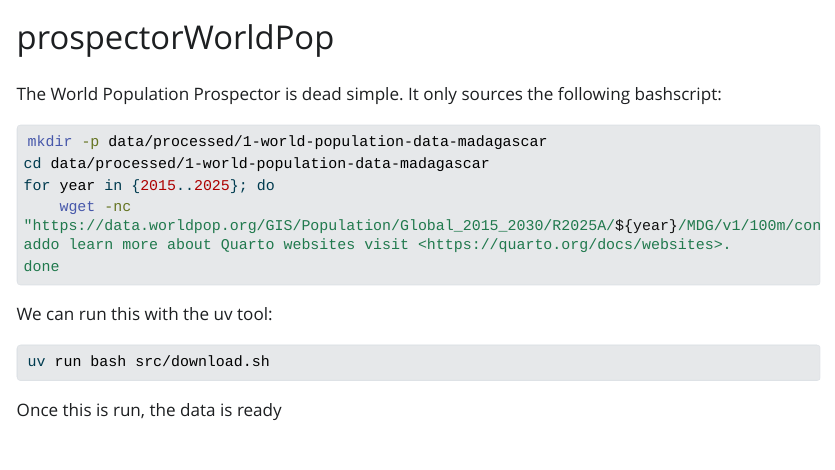
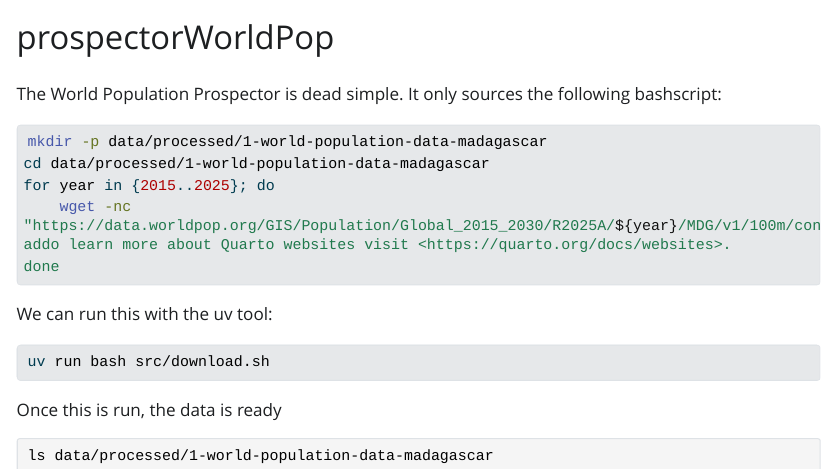
Before and after one commit to GoldenPlanetaryHealthLab/prospectorWorldPop, a Quarto document (index.qmd): the page in a window 1100 px wide, from its top. The pictures show the output file _docs/index.html that the author committed with the source, opened offline; Quarto's library style sheets are replaced by a plain one without menus; long lines of code are wrapped.

Commit message:
fixes #1 add world population for madagascar

````diff
--- a/index.qmd
+++ b/index.qmd
@@ -21,3 +21,7 @@
 ```
 
 Once this is run, the data is ready
+
+```{bash}
+ls data/processed/1-world-population-data-madagascar
+```
````
Also changed, not shown: _docs/index.html, _docs/search.json.
